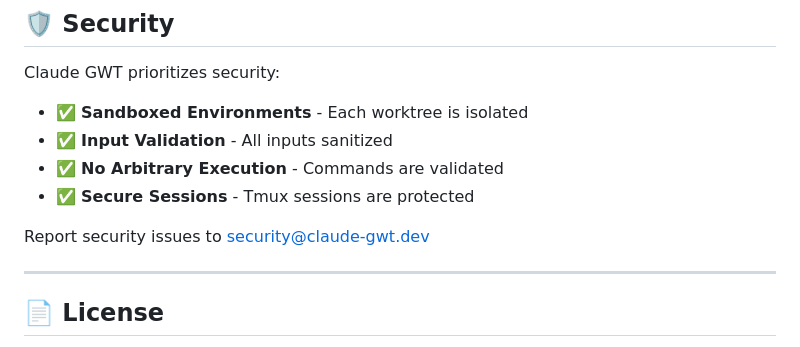
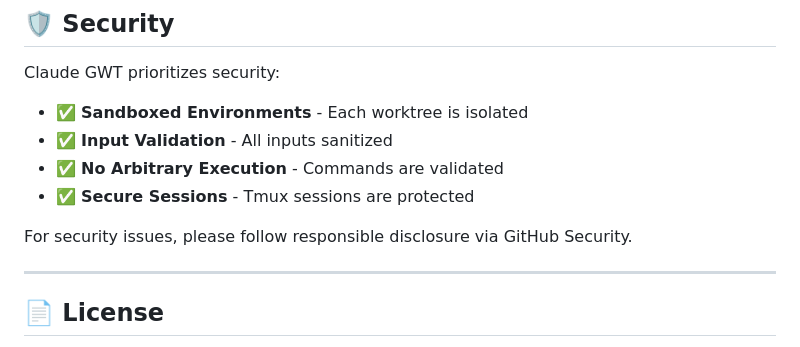
Before and after one commit to nazq/claude_gwt, a Markdown page: README.md, the part around the change. Rendered like a GitHub page.

Commit message:
fix: update security contact information in master
- Replace specific security email with GitHub Security policy
- Follow standard GitHub responsible disclosure practices

🤖 Generated with [Claude Code](https://claude.ai/code)

Co-Authored-By: Claude <noreply@anthropic.com>

```diff
--- a/README.md
+++ b/README.md
@@ -488,7 +488,7 @@ Claude GWT prioritizes security:
 - ✅ **No Arbitrary Execution** - Commands are validated
 - ✅ **Secure Sessions** - Tmux sessions are protected
 
-Report security issues to security@claude-gwt.dev
+For security issues, please follow responsible disclosure via GitHub Security.
 
 ---
 
```
